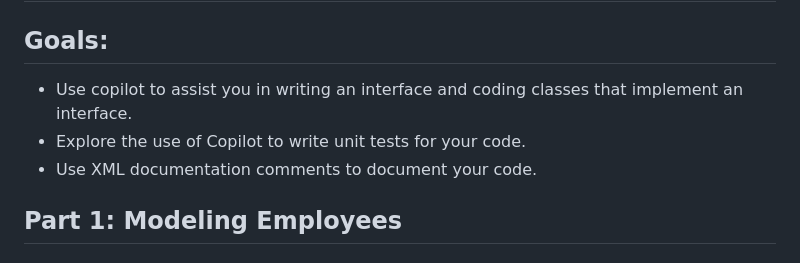
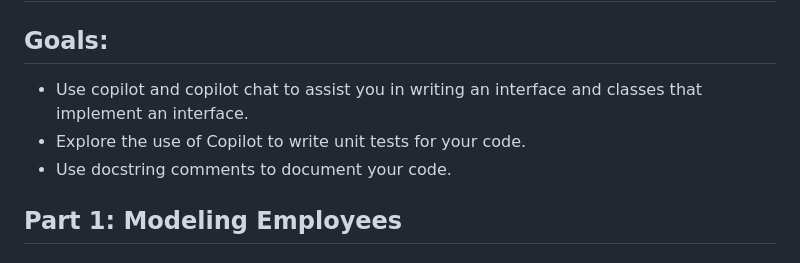
Before and after one commit to Atmosera-CoPilot-Dev/self-paced, a Markdown page: csharp/instructions.md, the part around the change. GitHub-like rendering.

```diff
--- a/csharp/instructions.md
+++ b/csharp/instructions.md
@@ -1,9 +1,9 @@
 # C# exercise
 
 ## Goals:
-- Use copilot to assist you in writing an interface and coding classes that implement an interface.
+- Use copilot and copilot chat to assist you in writing an interface and classes that implement an interface.
 - Explore the use of Copilot to write unit tests for your code.
-- Use XML documentation comments to document your code.
+- Use docstring comments to document your code.
 
 ## Part 1: Modeling Employees
 
```
